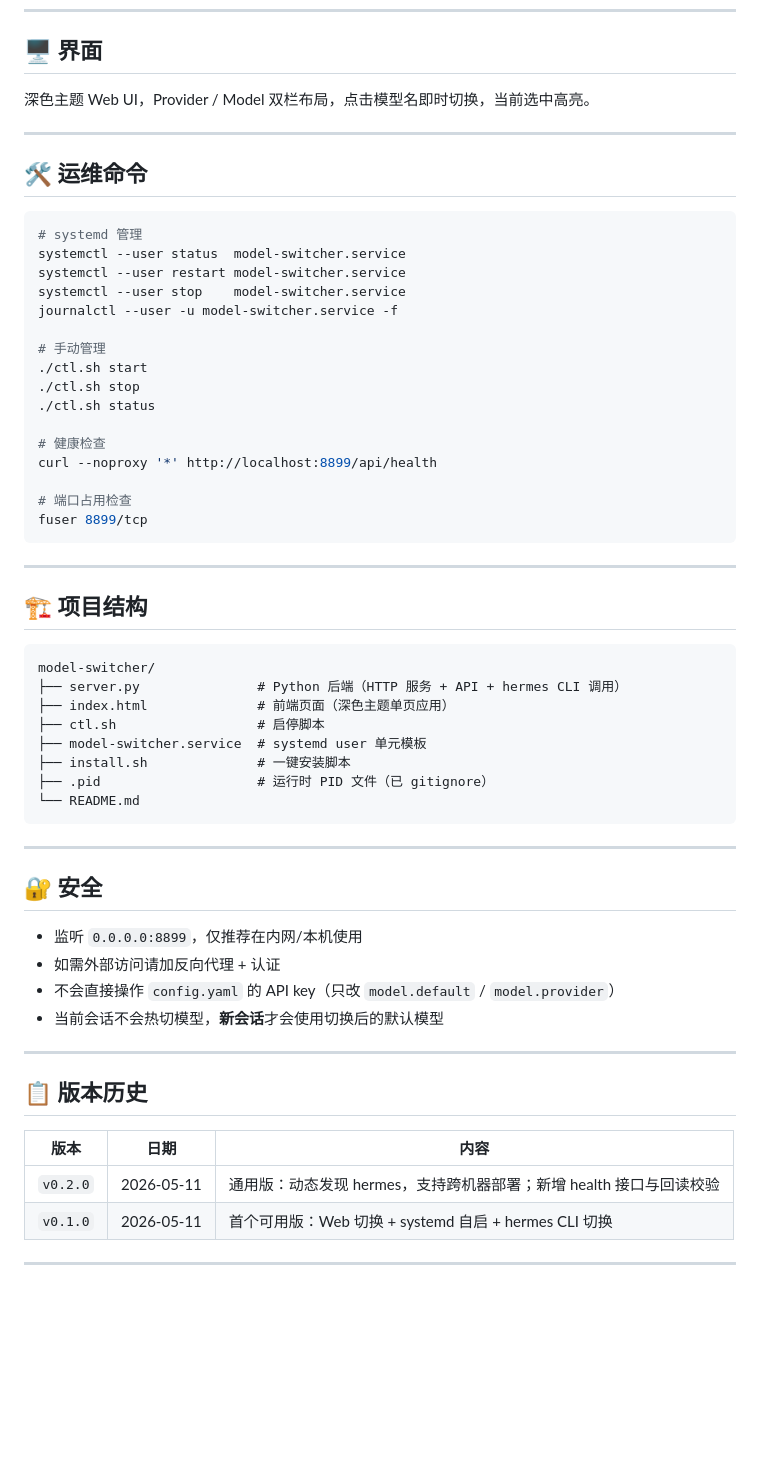
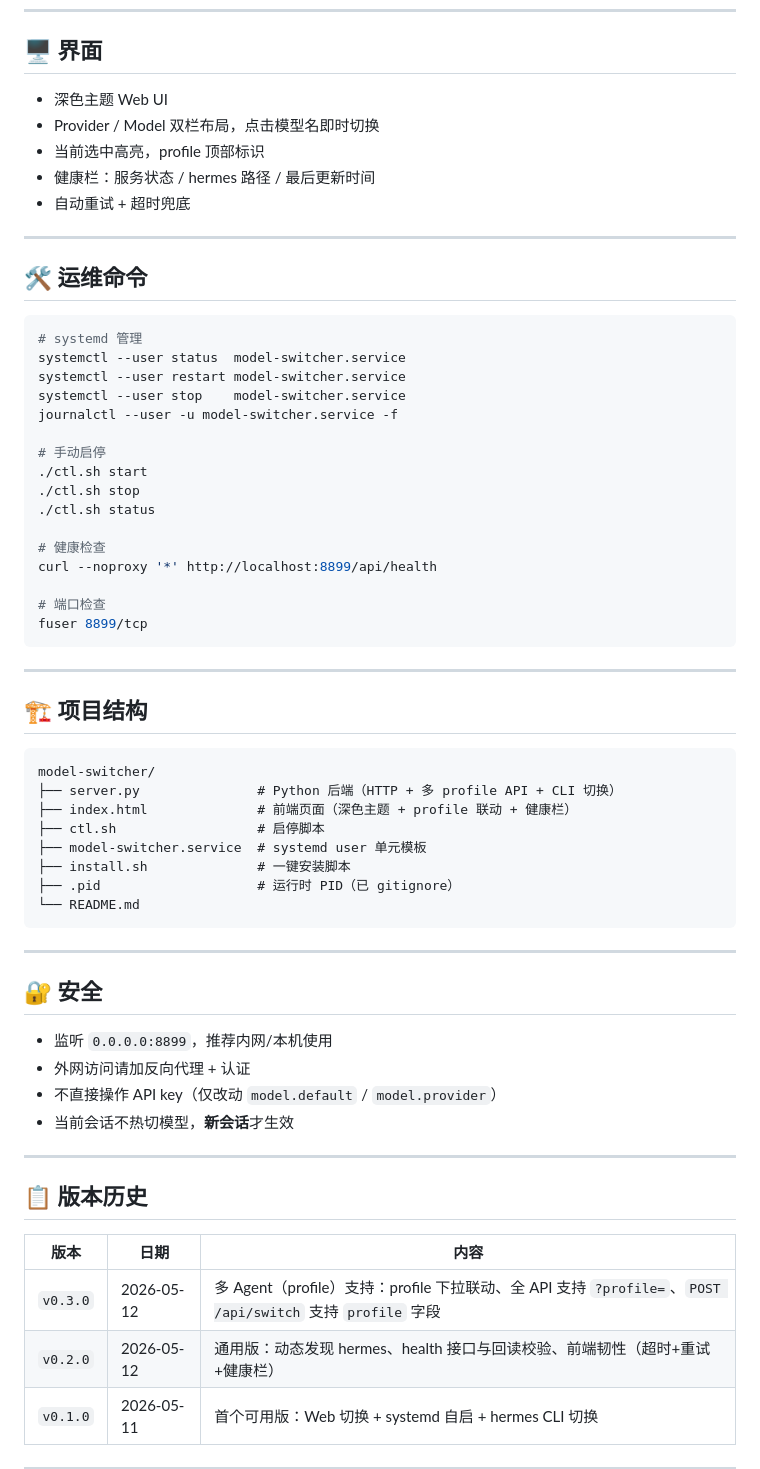
Before and after one commit to chengbenchao/hermes-model-switcher, a Markdown page: README.md, the part around one of its changes. Drawn GitHub-style; blank space fills up the shorter version.

````diff
--- a/README.md
+++ b/README.md
@@ -93,7 +132,11 @@ python3 server.py
 
 ## 🖥️ 界面
 
-深色主题 Web UI，Provider / Model 双栏布局，点击模型名即时切换，当前选中高亮。
+- 深色主题 Web UI
+- Provider / Model 双栏布局，点击模型名即时切换
+- 当前选中高亮，profile 顶部标识
+- 健康栏：服务状态 / hermes 路径 / 最后更新时间
+- 自动重试 + 超时兜底
 
 ---
 
@@ -106,7 +149,7 @@ systemctl --user restart model-switcher.service
 systemctl --user stop    model-switcher.service
 journalctl --user -u model-switcher.service -f
 
-# 手动管理
+# 手动启停
 ./ctl.sh start
 ./ctl.sh stop
 ./ctl.sh status
@@ -114,7 +157,7 @@ journalctl --user -u model-switcher.service -f
 # 健康检查
 curl --noproxy '*' http://localhost:8899/api/health
 
-# 端口占用检查
+# 端口检查
 fuser 8899/tcp
 ```
 
@@ -124,12 +167,12 @@ fuser 8899/tcp
 
 ```text
 model-switcher/
-├── server.py               # Python 后端（HTTP 服务 + API + hermes CLI 调用）
-├── index.html              # 前端页面（深色主题单页应用）
+├── server.py               # Python 后端（HTTP + 多 profile API + CLI 切换）
+├── index.html              # 前端页面（深色主题 + profile 联动 + 健康栏）
 ├── ctl.sh                  # 启停脚本
 ├── model-switcher.service  # systemd user 单元模板
 ├── install.sh              # 一键安装脚本
-├── .pid                    # 运行时 PID 文件（已 gitignore）
+├── .pid                    # 运行时 PID（已 gitignore）
 └── README.md
 ```
 
@@ -137,10 +180,10 @@ model-switcher/
 
 ## 🔐 安全
 
-- 监听 `0.0.0.0:8899`，仅推荐在内网/本机使用
-- 如需外部访问请加反向代理 + 认证
-- 不会直接操作 `config.yaml` 的 API key（只改 `model.default` / `model.provider`）
-- 当前会话不会热切模型，**新会话**才会使用切换后的默认模型
+- 监听 `0.0.0.0:8899`，推荐内网/本机使用
+- 外网访问请加反向代理 + 认证
+- 不直接操作 API key（仅改动 `model.default` / `model.provider`）
+- 当前会话不热切模型，**新会话**才生效
 
 ---
 
@@ -148,7 +191,8 @@ model-switcher/
 
 | 版本 | 日期 | 内容 |
 |------|------|------|
-| `v0.2.0` | 2026-05-11 | 通用版：动态发现 hermes，支持跨机器部署；新增 health 接口与回读校验 |
+| `v0.3.0` | 2026-05-12 | 多 Agent（profile）支持：profile 下拉联动、全 API 支持 `?profile=`、`POST /api/switch` 支持 `profile` 字段 |
+| `v0.2.0` | 2026-05-12 | 通用版：动态发现 hermes、health 接口与回读校验、前端韧性（超时+重试+健康栏） |
 | `v0.1.0` | 2026-05-11 | 首个可用版：Web 切换 + systemd 自启 + hermes CLI 切换 |
 
 ---
````
Also changed, not shown: other parts of README.md (+63 -24 lines).
